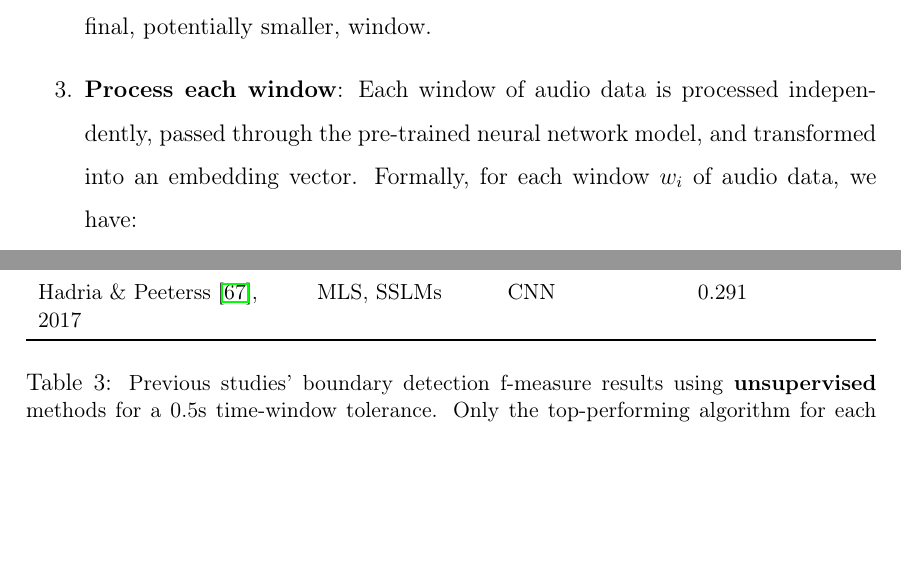
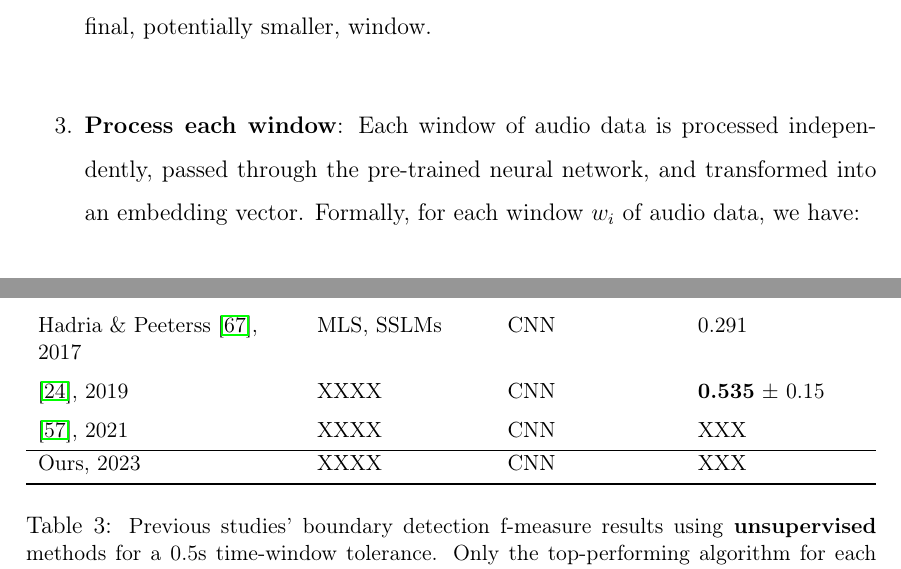
Before and after one commit to oriolcolomefont/Master-thesis-LaTex, a LaTeX thesis (MasterThesis.tex, which reads evaluation/evaluation.tex, results/subsections/tables.tex): two parts of pages 34 and 39 of 57 before the commit and two parts of pages 34 and 40 of 57 after it, joined at a grey line, cut so that both start at the same text, the shorter picture padded with empty space. Compiled offline with pdfLaTeX.

Commit message:
Updates from Overleaf

```diff
--- a/evaluation/evaluation.tex
+++ b/evaluation/evaluation.tex
@@ -15,7 +15,7 @@ H = 1 + \left\lfloor \frac{N - w}{h} \right\rfloor
 \end{equation}
 In the case where $\left( N - w \right) \mod h > 0$, we have $H += 1$ to account for the final, potentially smaller, window.
 
-\item \textbf{Process each window}: Each window of audio data is processed independently, passed through the pre-trained neural network model, and transformed into an embedding vector. Formally, for each window $w_i$ of audio data, we have:
+\item \textbf{Process each window}: Each window of audio data is processed independently, passed through the pre-trained neural network, and transformed into an embedding vector. Formally, for each window $w_i$ of audio data, we have:
 \begin{equation}
 \text{embedding}_i = \text{model}(w_i)
 \end{equation}
--- a/results/subsections/tables.tex
+++ b/results/subsections/tables.tex
@@ -60,6 +60,12 @@ Grill \& Schlüter \cite{4}, 2015 & MLS, SSLMs & CNN  & \textbf{0.523} \\
 Grill \& Schlüter \cite{GrillMUSICANNOTATIONS}, 2015 & MLS, PCPs, SSLMs & CNN  & 0.508 \\
 \addlinespace
 Hadria \& Peeterss \cite{35}, 2017 & MLS, SSLMs & CNN  & 0.291 \\
+\addlinespace
+\cite{deepfeaturesegment}, 2019 & XXXX & CNN  & \textbf{0.535} ± 0.15 \\
+\addlinespace
+\cite{sf}, 2021 & XXXX & CNN  & XXX \\
+\bottomrule
+Ours, 2023 & XXXX & CNN  & XXX \\
 \bottomrule
 \end{tabularx}
 \caption[Baseline. State-of-the-art table.]{\small{Previous studies' boundary detection f-measure results using \textbf{unsupervised} methods for a 0.5s time-window tolerance. Only the top-performing algorithm for each year on the SALAMI dataset is displayed. Original source \cite{Hernandez-Olivan2021MusicFeatures}}}
```
Also changed, not shown: evaluation/evaluation.tex (4 more changed lines).
